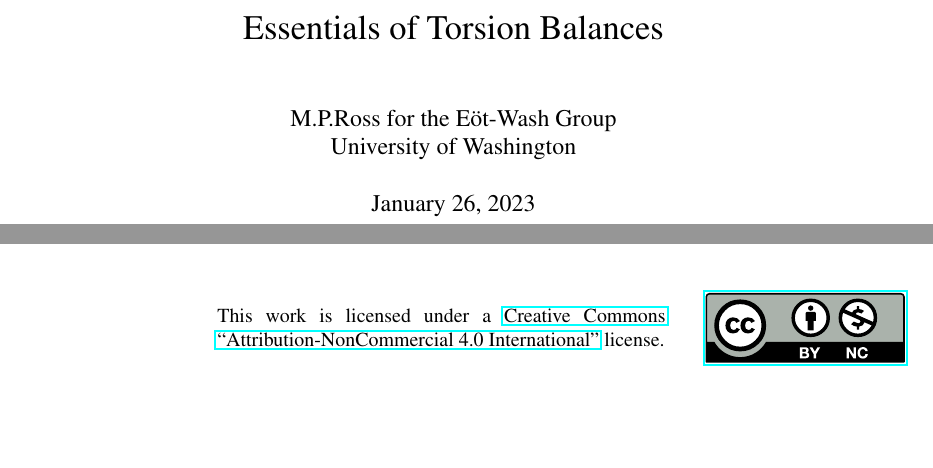
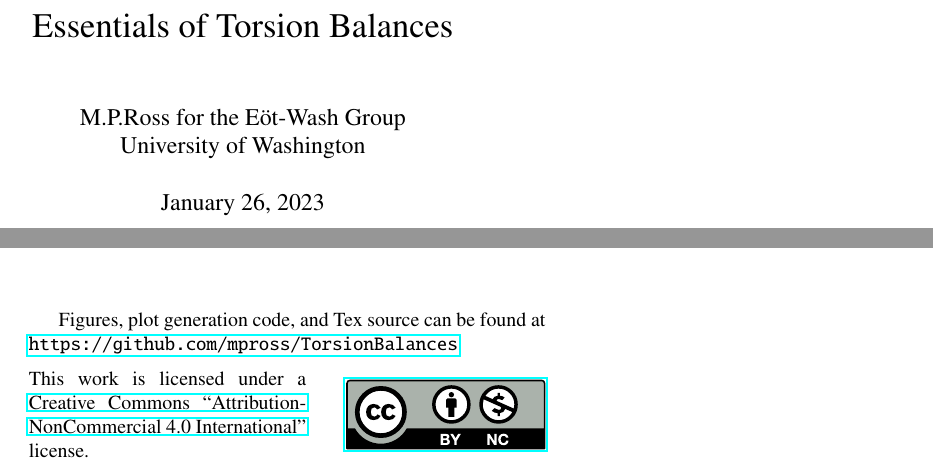
Before and after one commit to mpross/TorsionBalances, a LaTeX thesis (TorsionBalances.tex): two parts of pages 1 and 2 of 46 before the commit and two parts of pages 1 and 2 of 59 after it, joined at a grey line, cut so that both start at the same text, the shorter picture padded with empty space. Compiled offline with pdfLaTeX.

Commit message:
Added source note.

```diff
--- a/TorsionBalances.tex
+++ b/TorsionBalances.tex
@@ -6,7 +6,7 @@
 \usepackage{epigraph}
 \usepackage{txfonts}
 \usepackage[type={CC}, modifier={by-nc},  version={4.0}]{doclicense}
-%\usepackage[paperwidth=5.125in, paperheight=8.25in]{geometry}
+\usepackage[paperwidth=5.125in, paperheight=8.25in]{geometry}
 
 \begin{document}
 
@@ -25,6 +25,7 @@ M.P. Ross}
 \end{center}
 
 \vfill
+Figures, plot generation code, and Tex source can be found at  \url{https://github.com/mpross/TorsionBalances}
 \doclicenseThis
 
 \pagebreak
```
